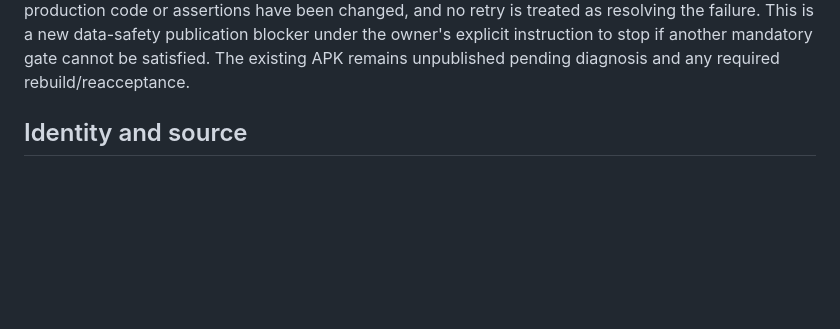
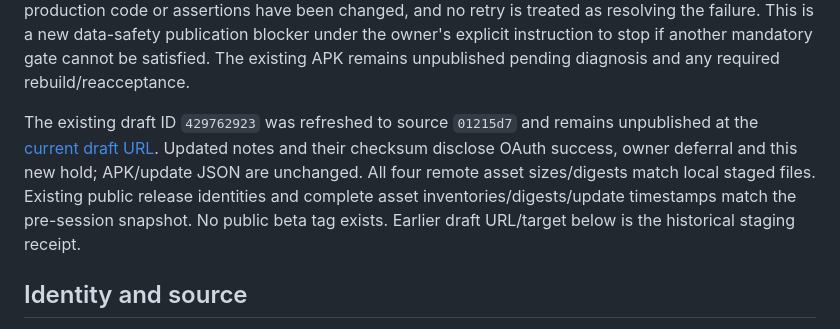
Before and after one commit to 2HIK4/Todorbit, a Markdown page: docs/ANDROID_PRODUCTION_BETA_ACCEPTANCE.md, the part around the change. Rendered like a GitHub page; blank space fills up the shorter version.

Commit message:
Record refreshed draft held for unresolved stale-widget CI failure

```diff
--- a/docs/ANDROID_PRODUCTION_BETA_ACCEPTANCE.md
+++ b/docs/ANDROID_PRODUCTION_BETA_ACCEPTANCE.md
@@ -64,6 +64,14 @@ code or assertions have been changed, and no retry is treated as resolving the
 failure. This is a new data-safety publication blocker under the owner's explicit
 instruction to stop if another mandatory gate cannot be satisfied. The existing
 APK remains unpublished pending diagnosis and any required rebuild/reacceptance.
+
+The existing draft ID `429762923` was refreshed to source `01215d7` and remains
+unpublished at the [current draft URL](https://github.com/2HIK4/Todorbit/releases/tag/untagged-5d37eaf3644b4e6ac064).
+Updated notes and their checksum disclose OAuth success, owner deferral and this
+new hold; APK/update JSON are unchanged. All four remote asset sizes/digests match
+local staged files. Existing public release identities and complete asset
+inventories/digests/update timestamps match the pre-session snapshot. No public
+beta tag exists. Earlier draft URL/target below is the historical staging receipt.
 
 ## Identity and source
 
```
Also changed, not shown: docs/PROGRESS.md (+6 -0 lines).
